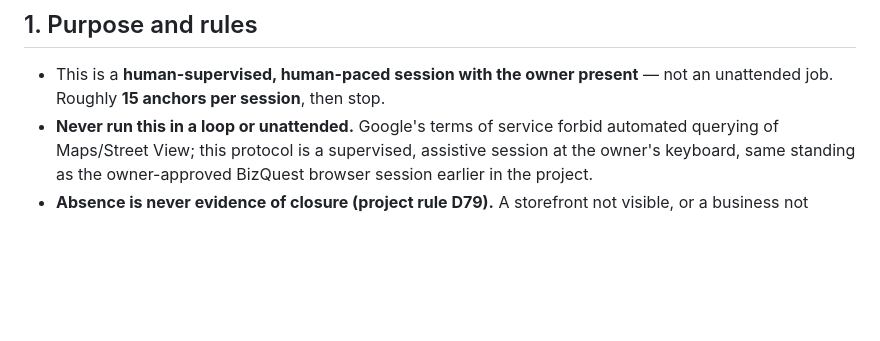
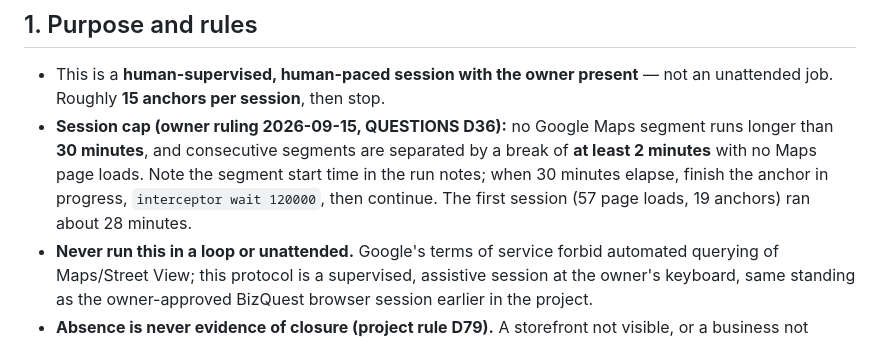
Before and after one commit to AviBenmayor/abenmayor, a Markdown page: loci/docs/ground-truth-protocol.md, the part around the change. GitHub-like rendering; blank space fills up the shorter version.

Commit message:
Loci ground-truth protocol: session cap per owner ruling (QUESTIONS D36) — Maps segments ≤ 30 min, ≥ 2 min break between, finish the anchor in progress then wait 120 s
Co-Authored-By: Claude Fable 5.1 <noreply@anthropic.com>

```diff
--- a/loci/docs/ground-truth-protocol.md
+++ b/loci/docs/ground-truth-protocol.md
@@ -8,6 +8,12 @@ to drive the owner's real, logged-in Chrome.
 
 - This is a **human-supervised, human-paced session with the owner present** —
   not an unattended job. Roughly **15 anchors per session**, then stop.
+- **Session cap (owner ruling 2026-09-15, QUESTIONS D36):** no Google Maps
+  segment runs longer than **30 minutes**, and consecutive segments are
+  separated by a break of **at least 2 minutes** with no Maps page loads.
+  Note the segment start time in the run notes; when 30 minutes elapse,
+  finish the anchor in progress, `interceptor wait 120000`, then continue.
+  The first session (57 page loads, 19 anchors) ran about 28 minutes.
 - **Never run this in a loop or unattended.** Google's terms of service forbid
   automated querying of Maps/Street View; this protocol is a supervised,
   assistive session at the owner's keyboard, same standing as the
```
